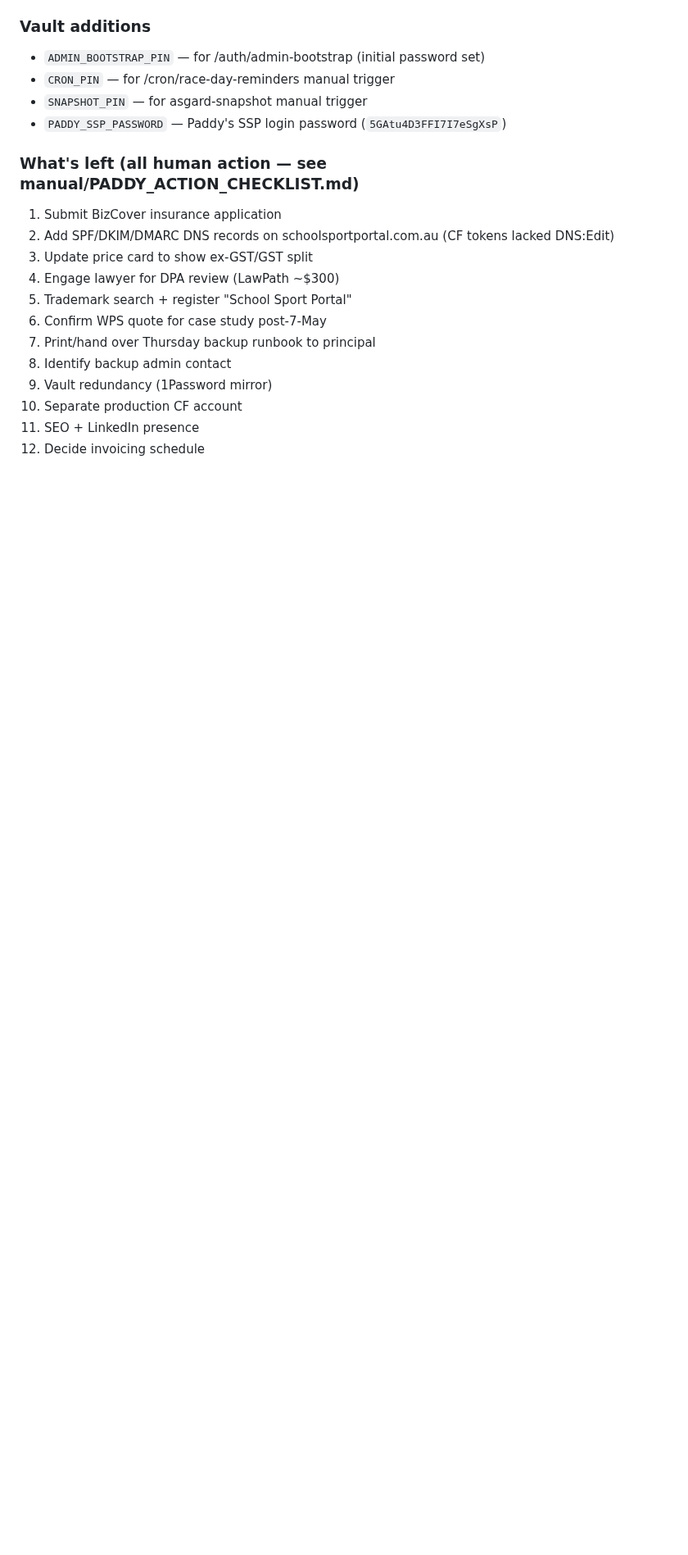
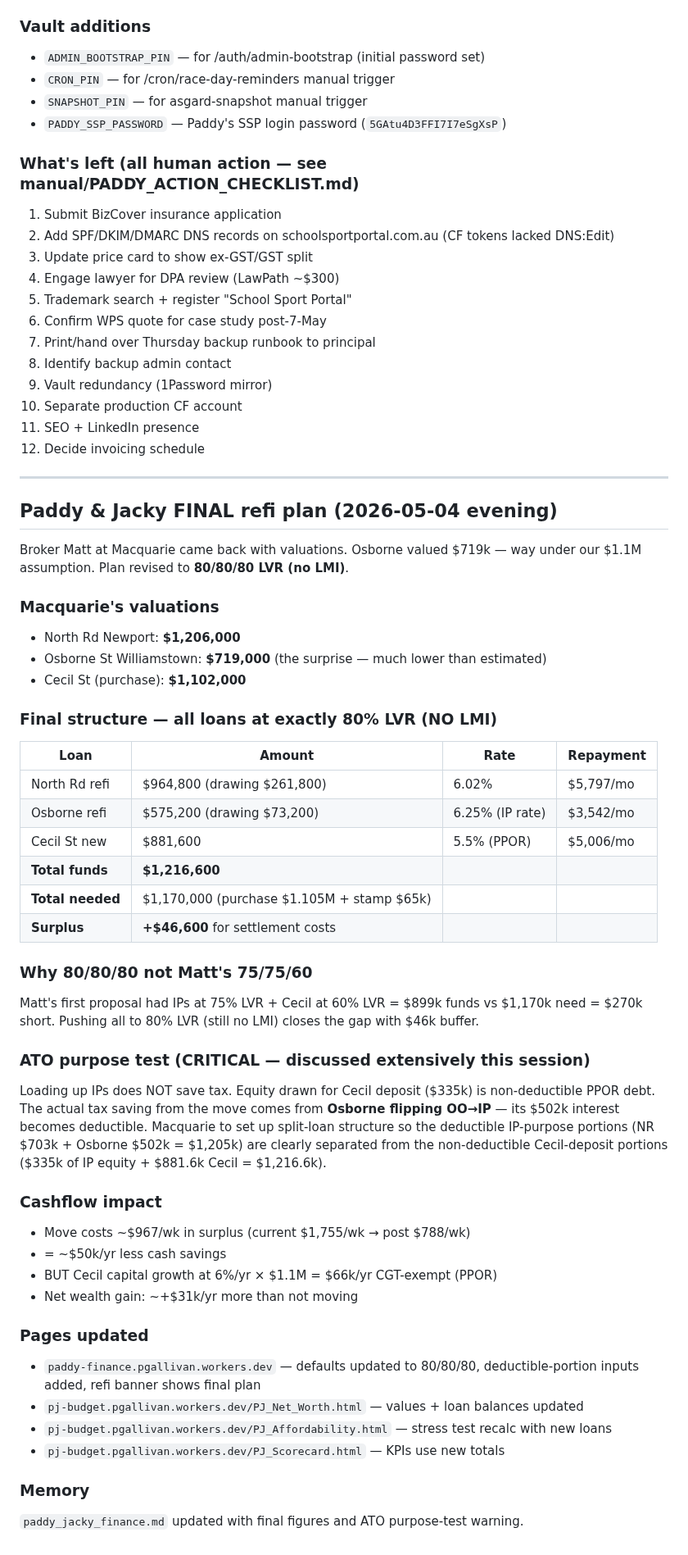
Before and after one commit to LuckDragonAsgard/asgard-workers, a Markdown page: FALKOR_HANDOVER.md, the part around the change. Shown at 82% size. GitHub-like rendering; blank space fills up the shorter version.

Commit message:
handover: Paddy & Jacky FINAL 80/80/80 refi plan (Macquarie, no LMI)

```diff
--- a/FALKOR_HANDOVER.md
+++ b/FALKOR_HANDOVER.md
@@ -787,3 +787,46 @@ Paddy: "we need all that fixed". Knocked through the entire 27-item gap list.
 10. Separate production CF account
 11. SEO + LinkedIn presence
 12. Decide invoicing schedule
+
+
+---
+
+## Paddy & Jacky FINAL refi plan (2026-05-04 evening)
+
+Broker Matt at Macquarie came back with valuations. Osborne valued $719k — way under our $1.1M assumption. Plan revised to **80/80/80 LVR (no LMI)**.
+
+### Macquarie's valuations
+- North Rd Newport: **$1,206,000**
+- Osborne St Williamstown: **$719,000** (the surprise — much lower than estimated)
+- Cecil St (purchase): **$1,102,000**
+
+### Final structure — all loans at exactly 80% LVR (NO LMI)
+| Loan | Amount | Rate | Repayment |
+|---|---|---|---|
+| North Rd refi | $964,800 (drawing $261,800) | 6.02% | $5,797/mo |
+| Osborne refi | $575,200 (drawing $73,200) | 6.25% (IP rate) | $3,542/mo |
+| Cecil St new | $881,600 | 5.5% (PPOR) | $5,006/mo |
+| **Total funds** | **$1,216,600** | | |
+| **Total needed** | $1,170,000 (purchase $1.105M + stamp $65k) | | |
+| **Surplus** | **+$46,600** for settlement costs | | |
+
+### Why 80/80/80 not Matt's 75/75/60
+Matt's first proposal had IPs at 75% LVR + Cecil at 60% LVR = $899k funds vs $1,170k need = $270k short. Pushing all to 80% LVR (still no LMI) closes the gap with $46k buffer.
+
+### ATO purpose test (CRITICAL — discussed extensively this session)
+Loading up IPs does NOT save tax. Equity drawn for Cecil deposit ($335k) is non-deductible PPOR debt. The actual tax saving from the move comes from **Osborne flipping OO→IP** — its $502k interest becomes deductible. Macquarie to set up split-loan structure so the deductible IP-purpose portions (NR $703k + Osborne $502k = $1,205k) are clearly separated from the non-deductible Cecil-deposit portions ($335k of IP equity + $881.6k Cecil = $1,216.6k).
+
+### Cashflow impact
+- Move costs ~$967/wk in surplus (current $1,755/wk → post $788/wk)
+- = ~$50k/yr less cash savings
+- BUT Cecil capital growth at 6%/yr × $1.1M = $66k/yr CGT-exempt (PPOR)
+- Net wealth gain: ~+$31k/yr more than not moving
+
+### Pages updated
+- `paddy-finance.pgallivan.workers.dev` — defaults updated to 80/80/80, deductible-portion inputs added, refi banner shows final plan
+- `pj-budget.pgallivan.workers.dev/PJ_Net_Worth.html` — values + loan balances updated
+- `pj-budget.pgallivan.workers.dev/PJ_Affordability.html` — stress test recalc with new loans
+- `pj-budget.pgallivan.workers.dev/PJ_Scorecard.html` — KPIs use new totals
+
+### Memory
+`paddy_jacky_finance.md` updated with final figures and ATO purpose-test warning.
```
